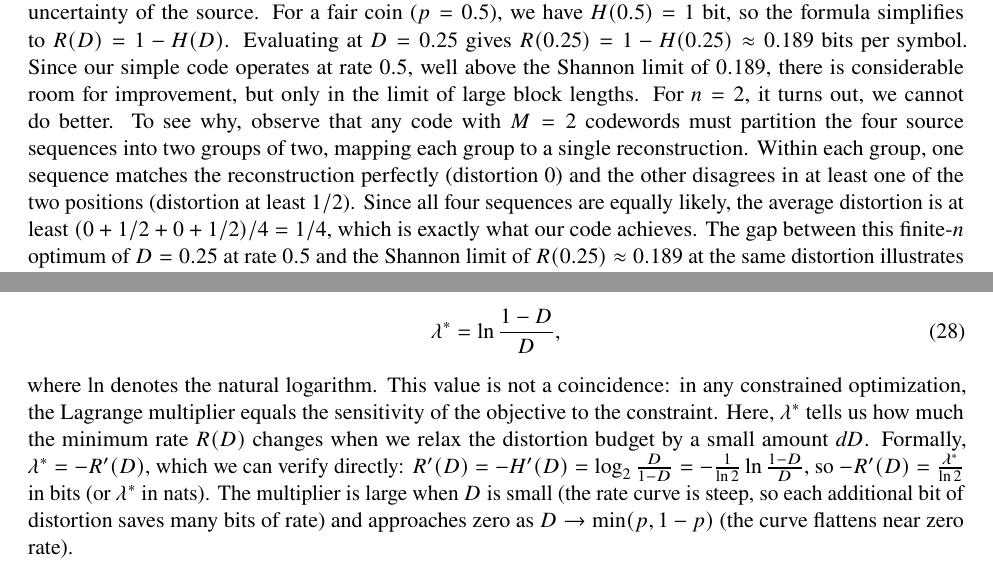
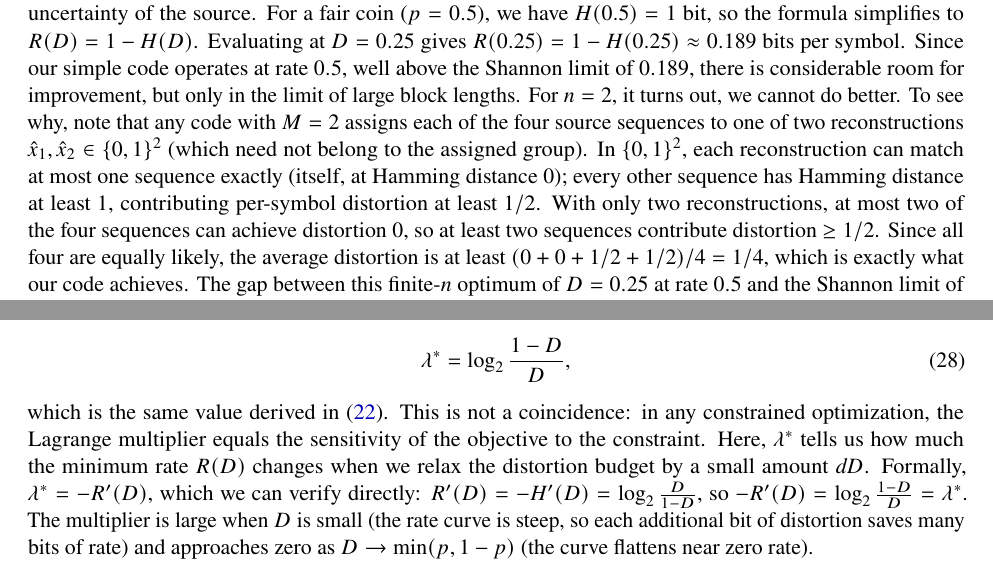
Before and after one commit to ANRGUSC/rate-distortion-bernoulli-finite, a LaTeX paper (rate-distortion-bernoulli-finite/main.tex): two parts of pages 2 and 10 of 24, joined at a grey line, cut so that both start at the same text. Compiled offline with pdfLaTeX.

Commit message:
Fix math consistency, add license, update README
- Unify Lagrange multiplier to bits (log2) throughout; previously
  mixed log2 in KKT derivation with ln in d-tilted info section
- Fix n=2, M=2 lower bound: use covering argument valid for any
  reconstruction, not just group members
- Tighten "independent of block length" to clarify R(D) is asymptotic
- Add V(D)=0 caveat to normal approximation remark
- Add PolyForm Noncommercial 1.0.0 license
- Rewrite README with accurate section descriptions and license info
- Include compiled main.pdf (24 pages)

Co-Authored-By: Claude Opus 4.6 <noreply@anthropic.com>

```diff
--- a/rate-distortion-bernoulli-finite/main.tex
+++ b/rate-distortion-bernoulli-finite/main.tex
@@ -135,14 +135,16 @@ Since our simple code operates at rate $0.5$, well above the Shannon limit of
 $0.189$, there is considerable room for improvement, but only in the limit of
 large block lengths.
 For $n = 2$, it turns out, we cannot do better.
-To see why, observe that any code with $M = 2$ codewords must partition the four
-source sequences into two groups of two, mapping each group to a single
-reconstruction.
-Within each group, one sequence matches the reconstruction perfectly
-(distortion~$0$) and the other disagrees in at least one of the two positions
-(distortion at least~$1/2$).
-Since all four sequences are equally likely, the average distortion is at least
-$(0 + 1/2 + 0 + 1/2)/4 = 1/4$, which is exactly what our code achieves.
+To see why, note that any code with $M = 2$ assigns each of the four source
+sequences to one of two reconstructions $\hat{x}_1, \hat{x}_2 \in \{0,1\}^2$
+(which need not belong to the assigned group).
+In $\{0,1\}^2$, each reconstruction can match at most one sequence exactly
+(itself, at Hamming distance~$0$); every other sequence has Hamming
+distance at least~$1$, contributing per-symbol distortion at least~$1/2$.
+With only two reconstructions, at most two of the four sequences can achieve
+distortion~$0$, so at least two sequences contribute distortion~$\geq 1/2$.
+Since all four are equally likely, the average distortion is at least
+$(0 + 0 + 1/2 + 1/2)/4 = 1/4$, which is exactly what our code achieves.
 The gap between this finite-$n$ optimum of $D = 0.25$ at rate $0.5$ and the
 Shannon limit of $R(0.25) \approx 0.189$ at the same distortion illustrates a
 fundamental phenomenon: short codes pay a rate penalty compared to the
@@ -799,16 +802,16 @@ Section~\ref{subsec:dtilted} when computing the $d$-tilted information.
 The corresponding Lagrange multiplier is
 \begin{equation}
 \label{eq:lambda_star}
-\lambda^* = \ln \frac{1-D}{D},
-\end{equation}
-where $\ln$ denotes the natural logarithm.
-This value is not a coincidence: in any constrained optimization, the Lagrange
+\lambda^* = \log_2 \frac{1-D}{D},
+\end{equation}
+which is the same value derived in~(\ref{eq:lambda_kkt}).
+This is not a coincidence: in any constrained optimization, the Lagrange
 multiplier equals the sensitivity of the objective to the constraint.
 Here, $\lambda^*$ tells us how much the minimum rate $\RD$ changes when we relax
 the distortion budget by a small amount~$dD$.
 Formally, $\lambda^* = -R'(D)$, which we can verify directly:
-$R'(D) = -H'(D) = \log_2\frac{D}{1-D} = -\frac{1}{\ln 2}\ln\frac{1-D}{D}$,
-so $-R'(D) = \frac{\lambda^*}{\ln 2}$ in bits (or $\lambda^*$ in nats).
+$R'(D) = -H'(D) = \log_2\frac{D}{1-D}$,
+so $-R'(D) = \log_2\frac{1-D}{D} = \lambda^*$.
 The multiplier is large when $D$ is small (the rate curve is steep, so each
 additional bit of distortion saves many bits of rate) and approaches zero as
 $D \to \min(p,1-p)$ (the curve flattens near zero rate).
```
Also changed, not shown: rate-distortion-bernoulli-finite/LICENSE.md (added), rate-distortion-bernoulli-finite/README.md, rate-distortion-bernoulli-finite/main.pdf (added), rate-distortion-bernoulli-finite/main.tex (33 more changed lines), 1 other file.
